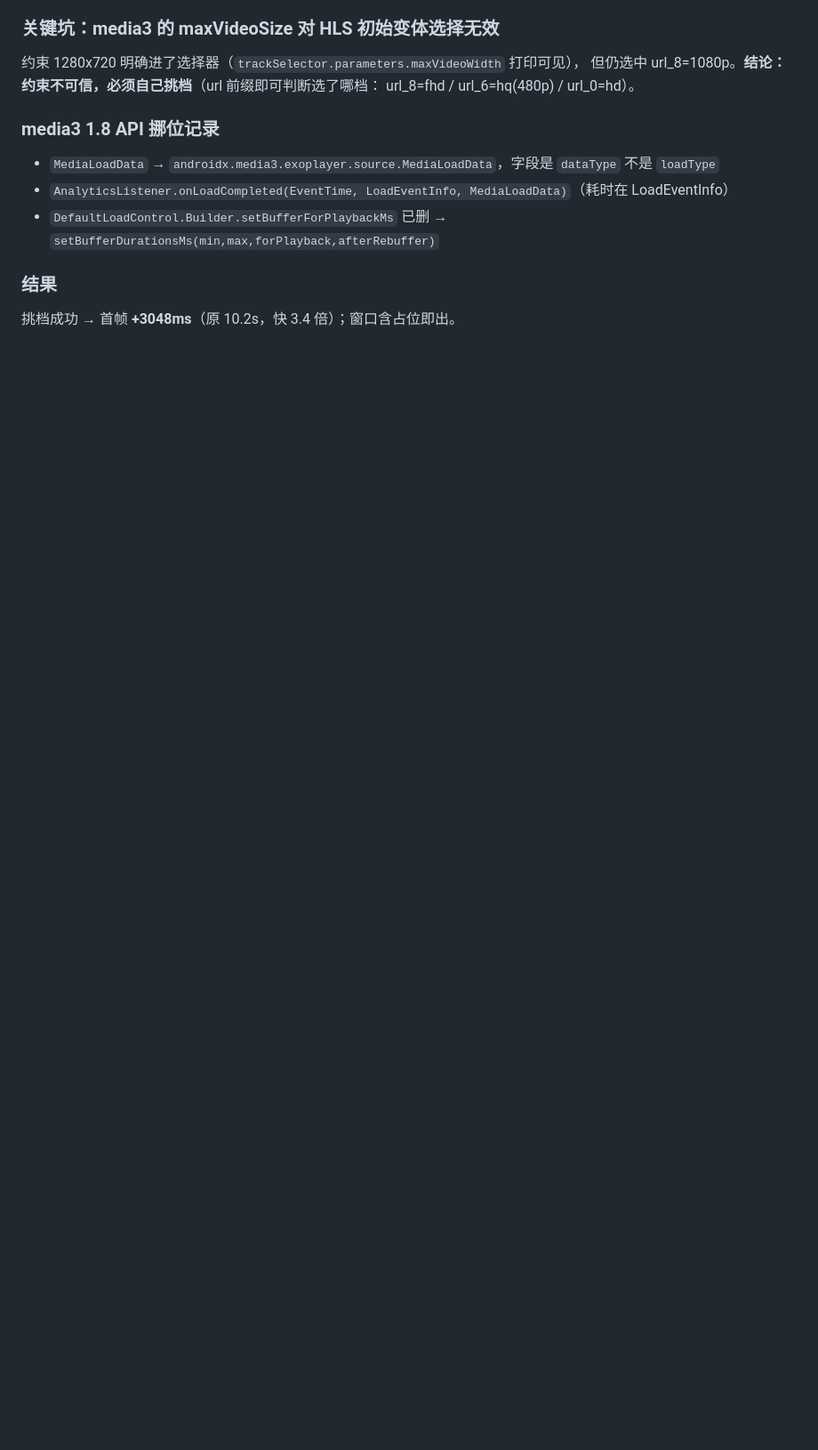
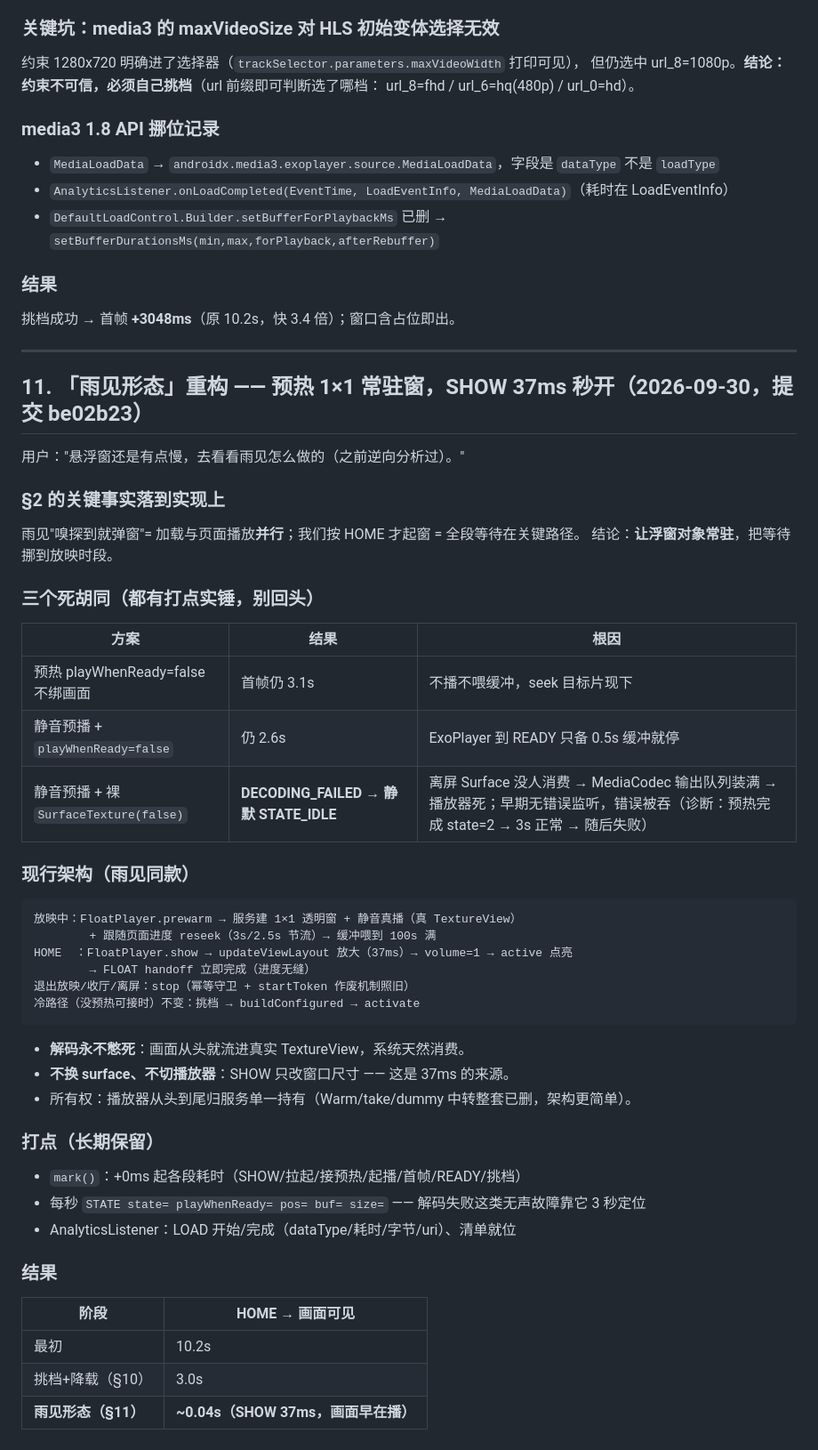
Before and after one commit to a953179255/TicketForTwo, a Markdown page: docs/references/yjllq-float-window.md, the part around the change. Shown at 89% size. Rendered like a GitHub page; blank space fills up the shorter version.

Commit message:
docs(float): 补第 11 节 —— 雨见形态重构：1×1 预热窗 + 37ms SHOW + 三个死胡同记录

````diff
--- a/docs/references/yjllq-float-window.md
+++ b/docs/references/yjllq-float-window.md
@@ -221,3 +221,45 @@ url_8=fhd / url_6=hq(480p) / url_0=hd）。
 
 ### 结果
 挑档成功 → 首帧 **+3048ms**（原 10.2s，快 3.4 倍）；窗口含占位即出。
+
+---
+
+## 11. 「雨见形态」重构 —— 预热 1×1 常驻窗，SHOW 37ms 秒开（2026-09-30，提交 be02b23）
+
+用户："悬浮窗还是有点慢，去看看雨见怎么做的（之前逆向分析过）。"
+
+### §2 的关键事实落到实现上
+雨见"嗅探到就弹窗"= 加载与页面播放**并行**；我们按 HOME 才起窗 = 全段等待在关键路径。
+结论：**让浮窗对象常驻**，把等待挪到放映时段。
+
+### 三个死胡同（都有打点实锤，别回头）
+| 方案 | 结果 | 根因 |
+|---|---|---|
+| 预热 playWhenReady=false 不绑画面 | 首帧仍 3.1s | 不播不喂缓冲，seek 目标片现下 |
+| 静音预播 + `playWhenReady=false` | 仍 2.6s | ExoPlayer 到 READY 只备 0.5s 缓冲就停 |
+| 静音预播 + 裸 `SurfaceTexture(false)` | **DECODING_FAILED → 静默 STATE_IDLE** | 离屏 Surface 没人消费 → MediaCodec 输出队列装满 → 播放器死；早期无错误监听，错误被吞（诊断：预热完成 state=2 → 3s 正常 → 随后失败） |
+
+### 现行架构（雨见同款）
+```
+放映中：FloatPlayer.prewarm → 服务建 1×1 透明窗 + 静音真播（真 TextureView）
+        + 跟随页面进度 reseek（3s/2.5s 节流）→ 缓冲喂到 100s 满
+HOME  ：FloatPlayer.show → updateViewLayout 放大（37ms）→ volume=1 → active 点亮
+        → FLOAT handoff 立即完成（进度无缝）
+退出放映/收厅/离屏：stop（幂等守卫 + startToken 作废机制照旧）
+冷路径（没预热可接时）不变：挑档 → buildConfigured → activate
+```
+- **解码永不憋死**：画面从头就流进真实 TextureView，系统天然消费。
+- **不换 surface、不切播放器**：SHOW 只改窗口尺寸 —— 这是 37ms 的来源。
+- 所有权：播放器从头到尾归服务单一持有（Warm/take/dummy 中转整套已删，架构更简单）。
+
+### 打点（长期保留）
+- `mark()`：+0ms 起各段耗时（SHOW/拉起/接预热/起播/首帧/READY/挑档）
+- 每秒 `STATE state= playWhenReady= pos= buf= size=` —— 解码失败这类无声故障靠它 3 秒定位
+- AnalyticsListener：LOAD 开始/完成（dataType/耗时/字节/uri）、清单就位
+
+### 结果
+| 阶段 | HOME → 画面可见 |
+|---|---|
+| 最初 | 10.2s |
+| 挑档+降载（§10） | 3.0s |
+| **雨见形态（§11）** | **~0.04s（SHOW 37ms，画面早在播）** |
````
